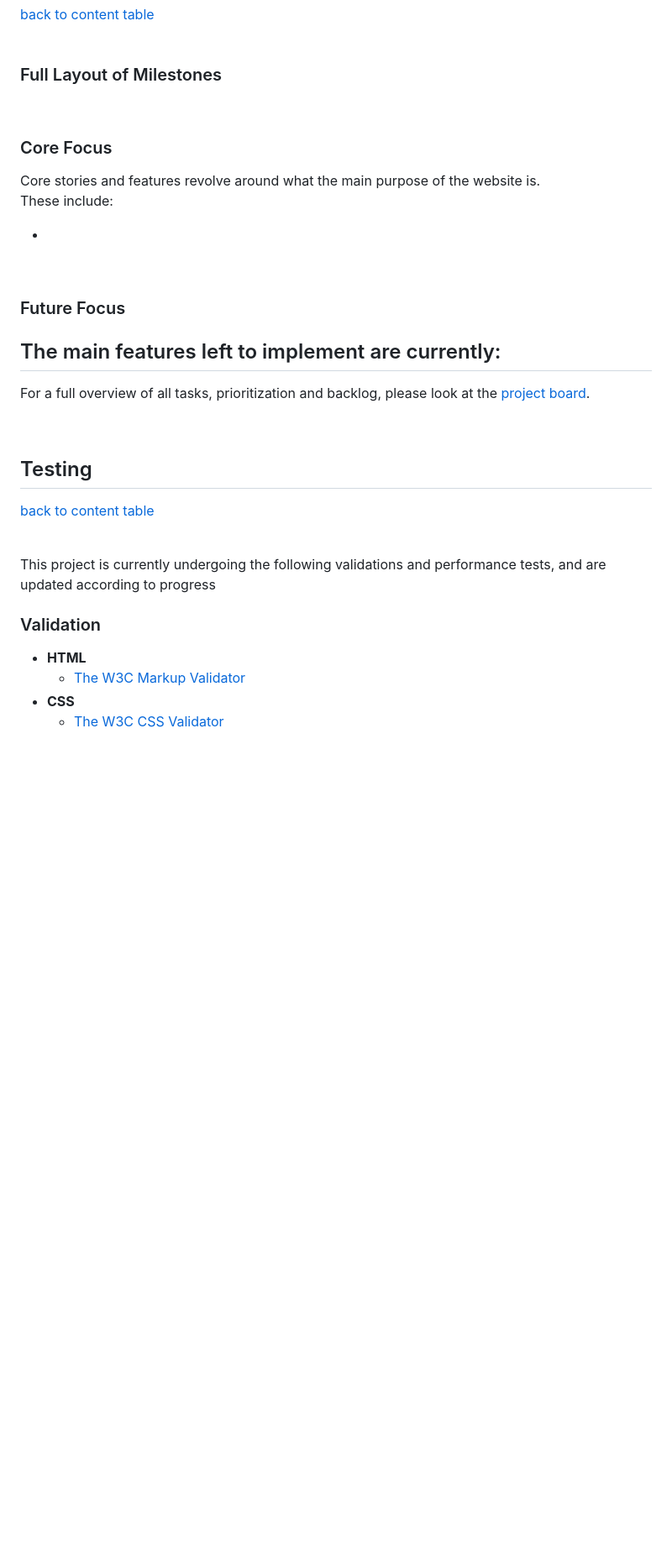
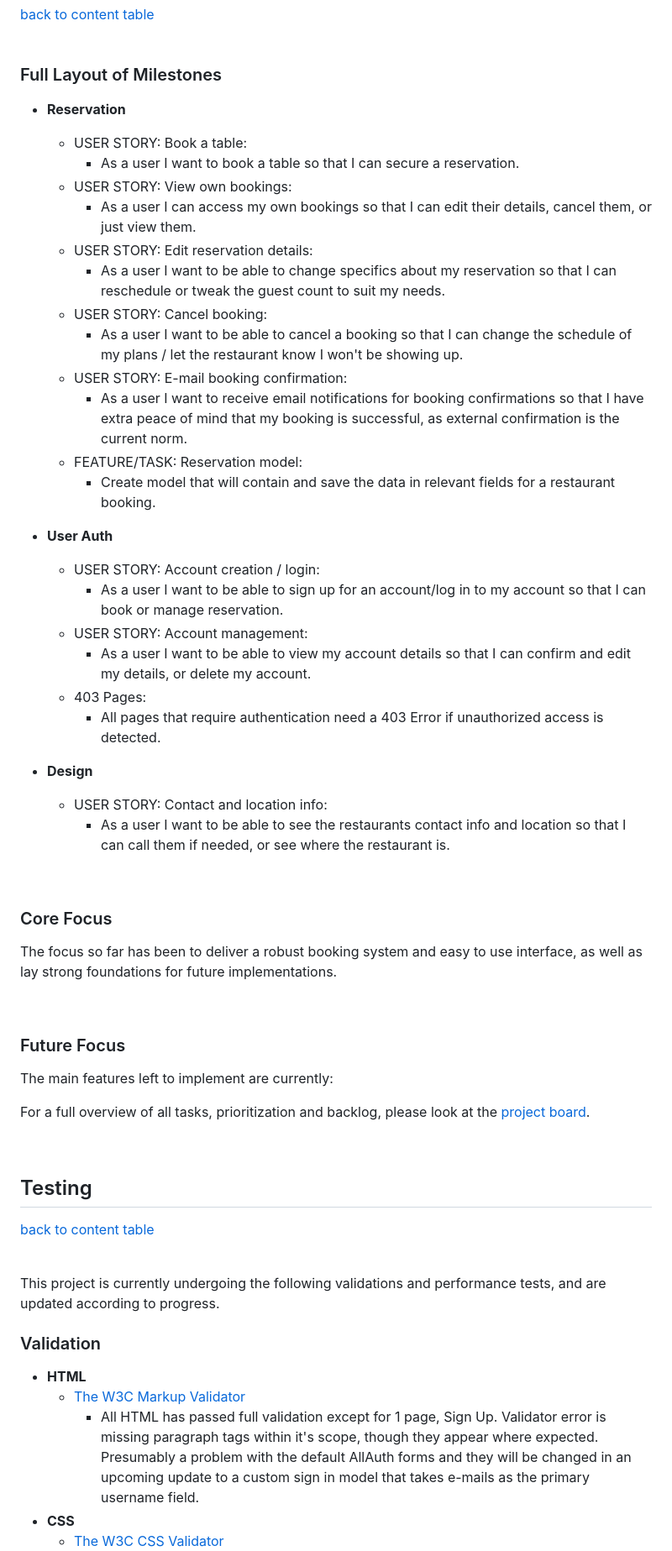
Before and after one commit to jomazzei/charredchops, a Markdown page: README.md, the part around one of its changes. Shown at 84% size. Rendered like a GitHub page; blank space fills up the shorter version.

```diff
--- a/README.md
+++ b/README.md
@@ -105,20 +112,43 @@
 
 ### Full Layout of Milestones
 
+- __Reservation__
+  - USER STORY: Book a table:
+    - As a user I want to book a table so that I can secure a reservation.
+  - USER STORY: View own bookings:
+    - As a user I can access my own bookings so that I can edit their details, cancel them, or just view them.
+  - USER STORY: Edit reservation details:
+    - As a user I want to be able to change specifics about my reservation so that I can reschedule or tweak the guest count to suit my needs.
+  - USER STORY: Cancel booking:
+    - As a user I want to be able to cancel a booking so that I can change the schedule of my plans / let the restaurant know I won't be showing up.
+  - USER STORY: E-mail booking confirmation:
+    - As a user I want to receive email notifications for booking confirmations so that I have extra peace of mind that my booking is successful, as external confirmation is the current norm.
+  - FEATURE/TASK: Reservation model:
+    - Create model that will contain and save the data in relevant fields for a restaurant booking.
+
+- __User Auth__
+  - USER STORY: Account creation / login:
+    - As a user I want to be able to sign up for an account/log in to my account so that I can book or manage reservation.
+  - USER STORY: Account management:
+    - As a user I want to be able to view my account details so that I can confirm and edit my details, or delete my account.
+  - 403 Pages:
+    - All pages that require authentication need a 403 Error if unauthorized access is detected.
+
+- __Design__
+  - USER STORY: Contact and location info:
+    - As a user I want to be able to see the restaurants contact info and location so that I can call them if needed, or see where the restaurant is.
+
 <br>
 
 ### Core Focus
-Core stories and features revolve around what the main purpose of the website is.
-These include:
-<ul>
-<li></li>
-</ul>
+The focus so far has been to deliver a robust booking system and easy to use interface, as well as lay strong foundations for future implementations.
+
 
 <br>
 
 ### Future Focus
 The main features left to implement are currently:
--
+
 
 For a full overview of all tasks, prioritization and backlog, please look at the [project board](https://github.com/users/jomazzei/projects/4/views/1).
 
@@ -130,9 +160,10 @@ For a full overview of all tasks, prioritization and backlog, please look at the
 
 <br>
 
-This project is currently undergoing the following validations and performance tests, and are updated according to progress
+This project is currently undergoing the following validations and performance tests, and are updated according to progress.
 ### Validation
 - __HTML__
   - [The W3C Markup Validator](https://validator.w3.org/#validate_by_input)
+    - All HTML has passed full validation except for 1 page, Sign Up. Validator error is missing paragraph tags within it's scope, though they appear where expected. Presumably a problem with the default AllAuth forms and they will be changed in an upcoming update to a custom sign in model that takes e-mails as the primary username field.
 - __CSS__
   - [The W3C CSS Validator](https://jigsaw.w3.org/css-validator/)
```
Also changed, not shown: other parts of README.md (+14 -2 lines).
